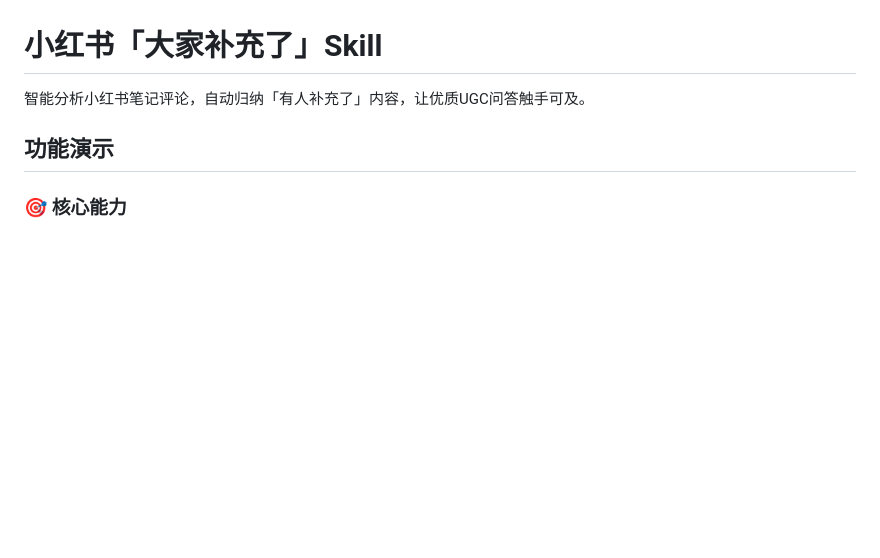
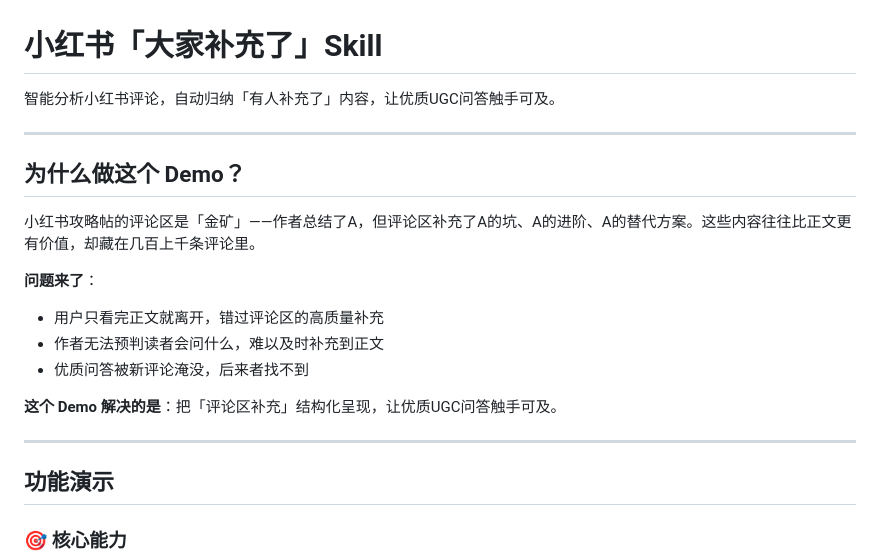
Before and after one commit to Yixiao-Zhang1214/xhs-mockup, a Markdown page: README.md, the part around the change. GitHub-like rendering; blank space fills up the shorter version.

Commit message:
docs: 补充项目动机说明

```diff
--- a/README.md
+++ b/README.md
@@ -1,6 +1,21 @@
 # 小红书「大家补充了」Skill
 
-智能分析小红书笔记评论，自动归纳「有人补充了」内容，让优质UGC问答触手可及。
+智能分析小红书评论，自动归纳「有人补充了」内容，让优质UGC问答触手可及。
+
+---
+
+## 为什么做这个 Demo？
+
+小红书攻略帖的评论区是「金矿」——作者总结了A，但评论区补充了A的坑、A的进阶、A的替代方案。这些内容往往比正文更有价值，却藏在几百上千条评论里。
+
+**问题来了**：
+- 用户只看完正文就离开，错过评论区的高质量补充
+- 作者无法预判读者会问什么，难以及时补充到正文
+- 优质问答被新评论淹没，后来者找不到
+
+**这个 Demo 解决的是**：把「评论区补充」结构化呈现，让优质UGC问答触手可及。
+
+---
 
 ## 功能演示
 
```
